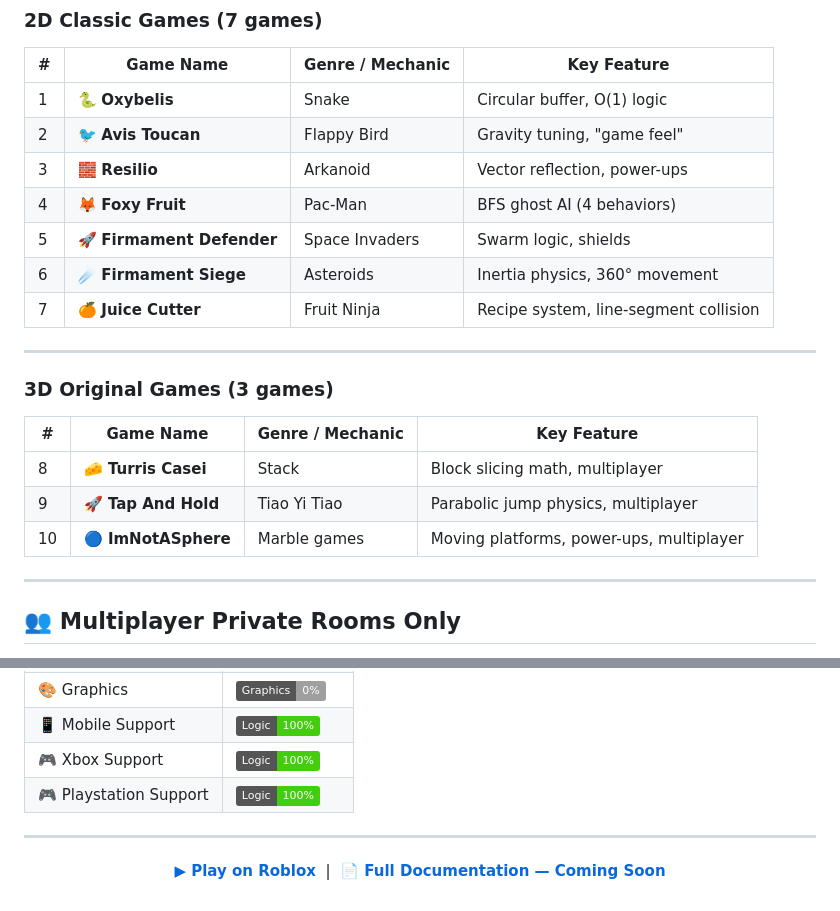
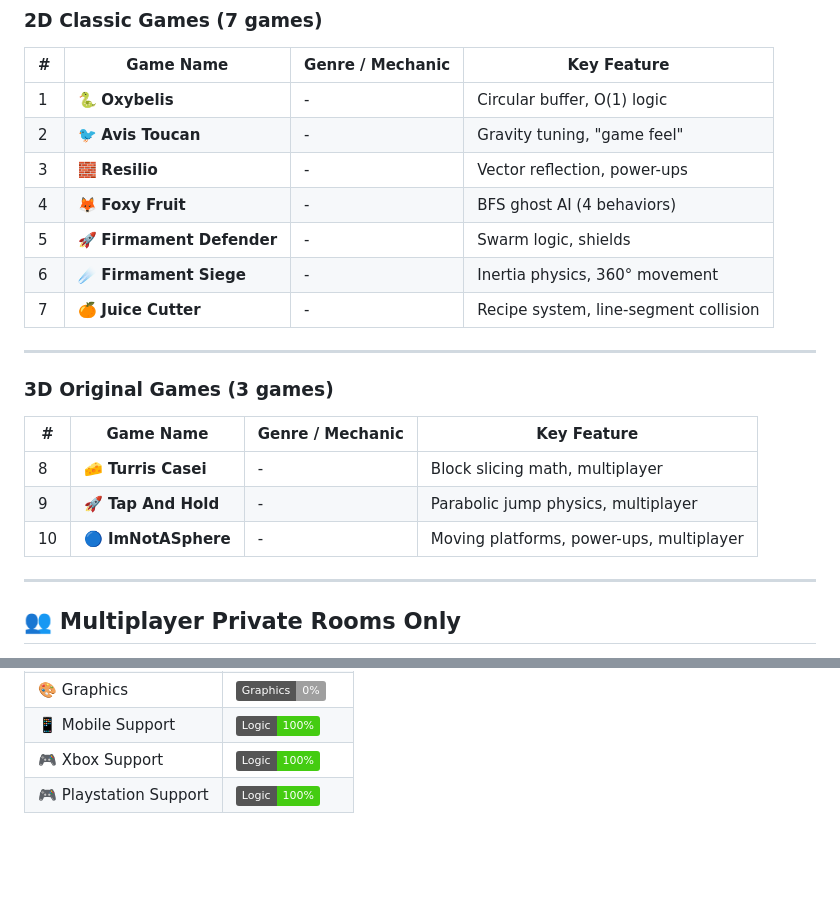
Before and after one commit to Liehel/Project-Arcade-Roblox, a Markdown page: README.md, 2 parts joined by grey strips. Rendered like a GitHub page; badges without logos; blank space fills up the shorter version.

Commit message:
Remove genre from game listings in README

```diff
--- a/README.md
+++ b/README.md
@@ -58,13 +58,13 @@ The project takes inspiration from games like **"Are You OK?"**, where the exper
 
 | # | Game Name | Genre / Mechanic | Key Feature |
 |---|-----------|-------------|-------------|
-| 1 | 🐍 **Oxybelis** | Snake | Circular buffer, O(1) logic |
-| 2 | 🐦 **Avis Toucan** | Flappy Bird | Gravity tuning, "game feel" |
-| 3 | 🧱 **Resilio** | Arkanoid | Vector reflection, power-ups |
-| 4 | 🦊 **Foxy Fruit** | Pac-Man | BFS ghost AI (4 behaviors) |
-| 5 | 🚀 **Firmament Defender** | Space Invaders | Swarm logic, shields |
-| 6 | ☄️ **Firmament Siege** | Asteroids | Inertia physics, 360° movement |
-| 7 | 🍊 **Juice Cutter** | Fruit Ninja | Recipe system, line-segment collision |
+| 1 | 🐍 **Oxybelis** | -| Circular buffer, O(1) logic |
+| 2 | 🐦 **Avis Toucan** | - | Gravity tuning, "game feel" |
+| 3 | 🧱 **Resilio** | -| Vector reflection, power-ups |
+| 4 | 🦊 **Foxy Fruit** | - | BFS ghost AI (4 behaviors) |
+| 5 | 🚀 **Firmament Defender** | - | Swarm logic, shields |
+| 6 | ☄️ **Firmament Siege** | - | Inertia physics, 360° movement |
+| 7 | 🍊 **Juice Cutter** | - | Recipe system, line-segment collision |
 
 ---
 
@@ -72,9 +72,9 @@ The project takes inspiration from games like **"Are You OK?"**, where the exper
 
 | # | Game Name | Genre / Mechanic | Key Feature |
 |---|-----------|-------------|-------------|
-| 8 | 🧀 **Turris Casei** | Stack | Block slicing math, multiplayer |
-| 9 | 🚀 **Tap And Hold** | Tiao Yi Tiao | Parabolic jump physics, multiplayer |
-| 10 | 🔵 **ImNotASphere** | Marble games | Moving platforms, power-ups, multiplayer |
+| 8 | 🧀 **Turris Casei** | - | Block slicing math, multiplayer |
+| 9 | 🚀 **Tap And Hold** | - | Parabolic jump physics, multiplayer |
+| 10 | 🔵 **ImNotASphere** | - | Moving platforms, power-ups, multiplayer |
 
 ---
 
@@ -153,13 +153,3 @@ This project is the foundation for learning game development. The next step is *
 | 📱 Mobile Support | ![100%](https://img.shields.io/badge/Logic-100%25-brightgreen) |
 | 🎮 Xbox Support |![100%](https://img.shields.io/badge/Logic-100%25-brightgreen) |
 | 🎮 Playstation Support |![100%](https://img.shields.io/badge/Logic-100%25-brightgreen) |
-
-
----
-
-<div align="center">
-
-
-**[▶ Play on Roblox](#)** &nbsp;|&nbsp; **[📄 Full Documentation — Coming Soon](#)**
-
-</div>
```
